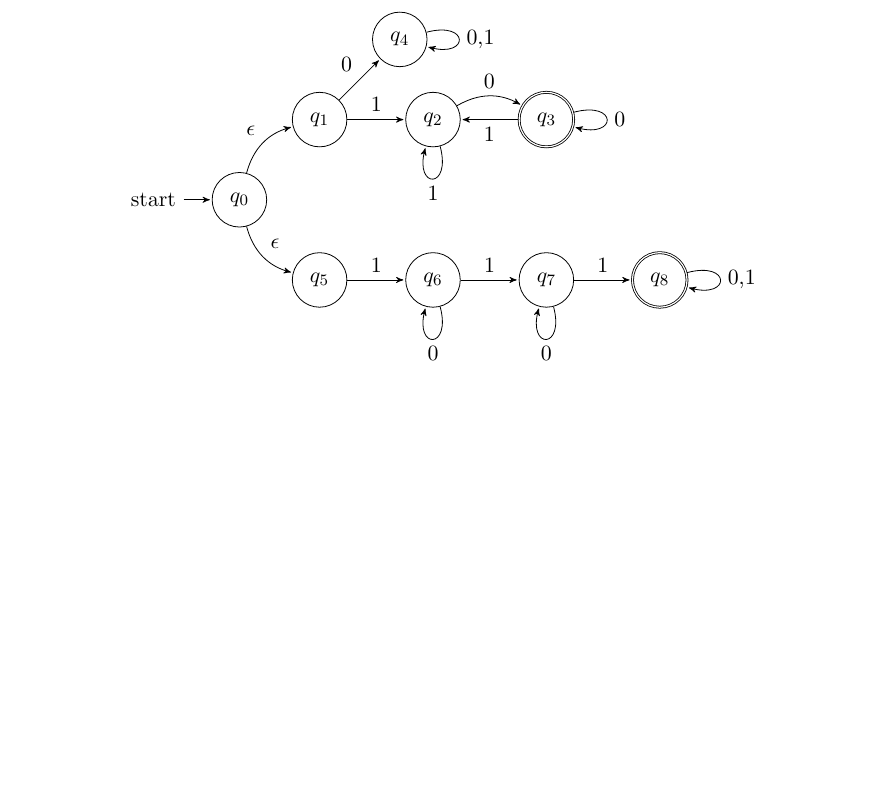
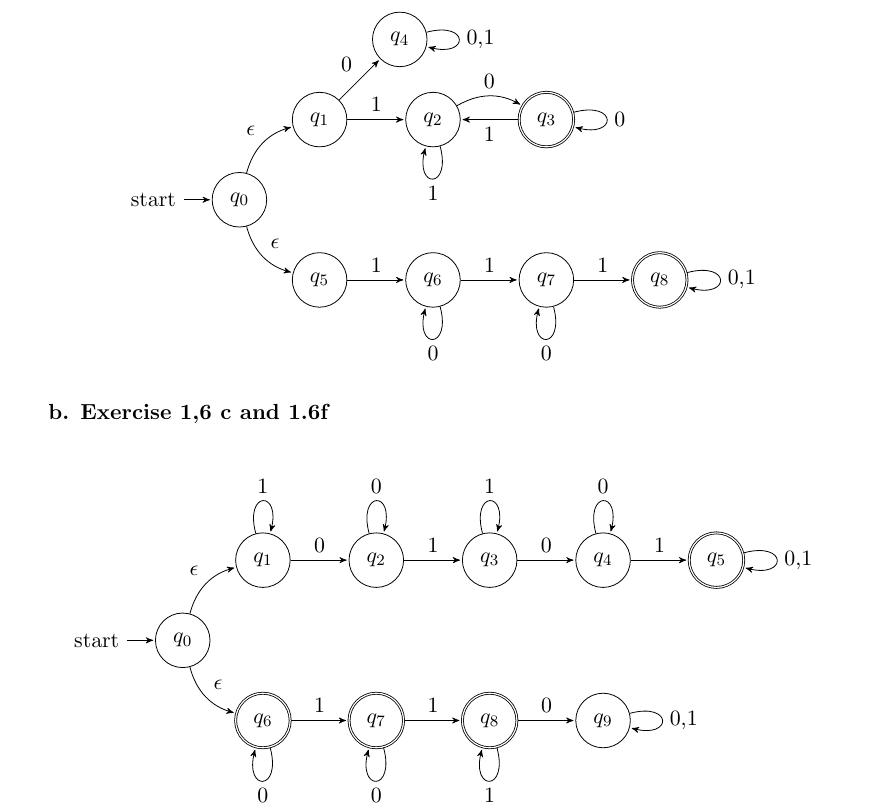
Before and after one commit to WilliamVo2/LateX-in-vS, a LaTeX document (nfa.tex): part of page 10 of 10, cut so that both start at the same text, the shorter picture padded with empty space. Compiled offline with pdfLaTeX.

Commit message:
added pictorial 8b

```diff
--- a/nfa.tex
+++ b/nfa.tex
@@ -830,4 +830,55 @@ Combining them using the intersection construction gives the folowing DFA: \\
  \end{tikzpicture}
 \end{center}
 
+\textbf{b. Exercise 1,6 c and 1.6f }\\
+
+\begin{center}
+ \begin{tikzpicture}[>=stealth',shorten >=1pt,auto,node distance=2cm]
+
+% define the states in the machine
+  \node[initial, state]    (q0)
+{$q_0$};
+  \node[state]   (q1)   [above right of=q0]
+{$q_1$};
+  \node[state]    (q2)  [right of=q1]
+{$q_2$};
+  \node[state]   (q3)   [right of=q2]
+{$q_3$};
+  \node[state]   (q4)  [right of=q3]
+{$q_4$};
+  \node[state, accepting]   (q5)   [right of=q4]
+{$q_5$};
+  \node[state, accepting]    (q6)  [ below right of=q0]
+{$q_6$};
+  \node[state, accepting]   (q7)   [right of=q6]
+{$q_7$};
+  \node[state, accepting]    (q8) [right of=q7]
+{$q_8$};
+  \node[state]    (q9) [right of=q8]
+{$q_9$};
+
+% define the links
+  \path[->] (q0) edge [bend left] node {$\epsilon$} (q1)
+             edge  [bend right] node {$\epsilon$}  (q6)
+        (q1) edge   node {0} (q2)
+             edge [loop above]  node {1} (q1)
+        (q2) edge   node {1}  (q3)
+             edge  [loop above] node {0}   (q2)
+        (q3) edge  [loop above] node {1}  (q3)
+             edge   node {0}       (q4)
+        (q4) edge  [loop above]  node {0}  (q4)
+             edge   node {1}   (q5)
+        (q5) edge  [loop right] node {0,1}  (q5)
+        (q6) edge  node {1}  (q7)
+             edge  [loop below] node {0} (q6)
+        (q7) edge  node {1} (q8)
+             edge  [loop below] node {0}  (q7)
+        (q8) edge  [loop below] node {1} (q8)
+             edge     node {0}  (q9)
+        (q9) edge [loop right] node {0,1} (q9);
+
+ \end{tikzpicture}
+\end{center}
+
+
 \end{document}
```
Also changed, not shown: nfa.pdf, 2 other files.
